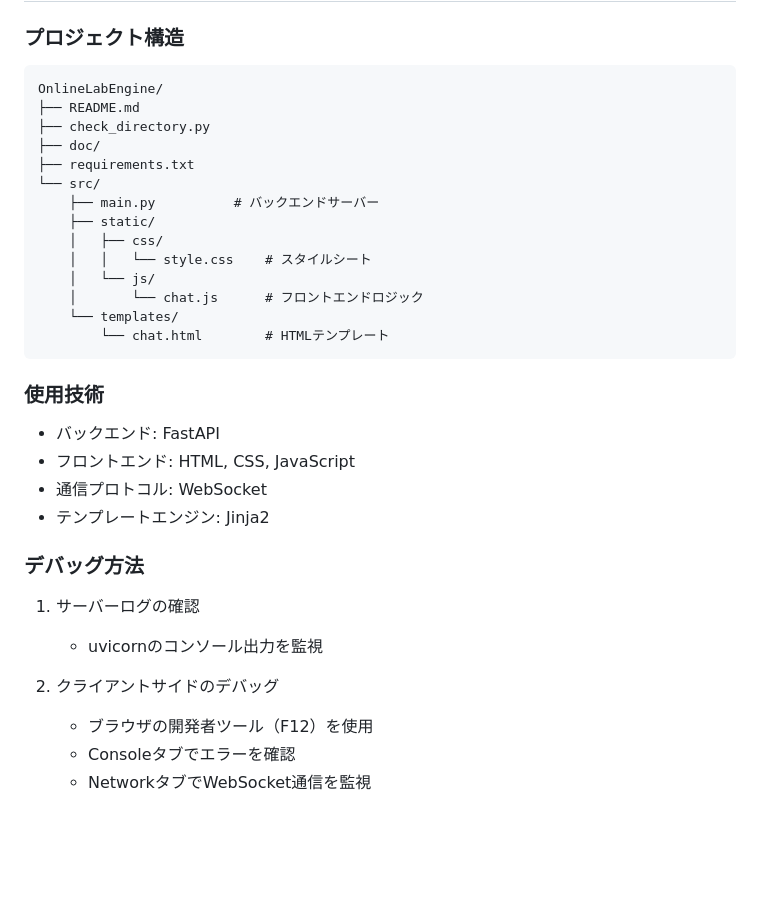
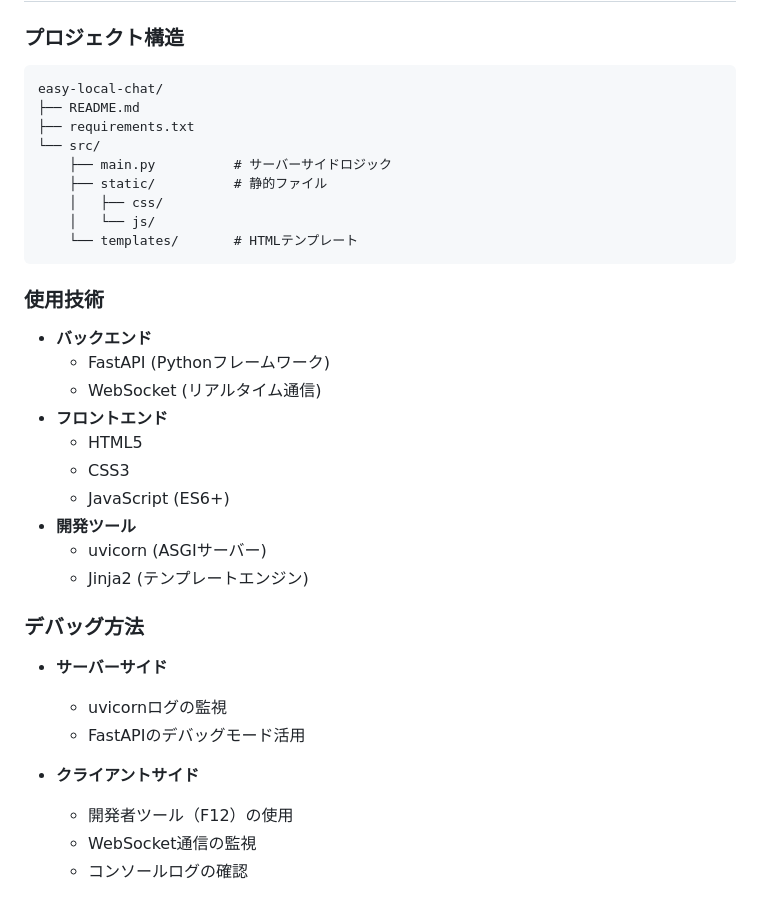
Before and after one commit to yamanori99/easy-local-chat, a Markdown page: README.md, the part around one of its changes. Drawn GitHub-style; blank space fills up the shorter version.

````diff
--- a/README.md
+++ b/README.md
@@ -84,33 +138,35 @@ uvicorn src.main:app --reload --host 0.0.0.0 --port 8000
 
 ### プロジェクト構造
 ```
-OnlineLabEngine/
+easy-local-chat/
 ├── README.md
-├── check_directory.py
-├── doc/
 ├── requirements.txt
 └── src/
-    ├── main.py          # バックエンドサーバー
-    ├── static/
+    ├── main.py          # サーバーサイドロジック
+    ├── static/          # 静的ファイル
     │   ├── css/
-    │   │   └── style.css    # スタイルシート
     │   └── js/
-    │       └── chat.js      # フロントエンドロジック
-    └── templates/
-        └── chat.html        # HTMLテンプレート
+    └── templates/       # HTMLテンプレート
 ```
 
 ### 使用技術
-- バックエンド: FastAPI
-- フロントエンド: HTML, CSS, JavaScript
-- 通信プロトコル: WebSocket
-- テンプレートエンジン: Jinja2
+- **バックエンド**
+  - FastAPI (Pythonフレームワーク)
+  - WebSocket (リアルタイム通信)
+- **フロントエンド**
+  - HTML5
+  - CSS3
+  - JavaScript (ES6+)
+- **開発ツール**
+  - uvicorn (ASGIサーバー)
+  - Jinja2 (テンプレートエンジン)
 
 ### デバッグ方法
-1. サーバーログの確認
-   - uvicornのコンソール出力を監視
+- **サーバーサイド**
+  - uvicornログの監視
+  - FastAPIのデバッグモード活用
 
-2. クライアントサイドのデバッグ
-   - ブラウザの開発者ツール（F12）を使用
-   - Consoleタブでエラーを確認
-   - NetworkタブでWebSocket通信を監視
+- **クライアントサイド**
+  - 開発者ツール（F12）の使用
+  - WebSocket通信の監視
+  - コンソールログの確認
````
Also changed, not shown: other parts of README.md (+99 -45 lines).
